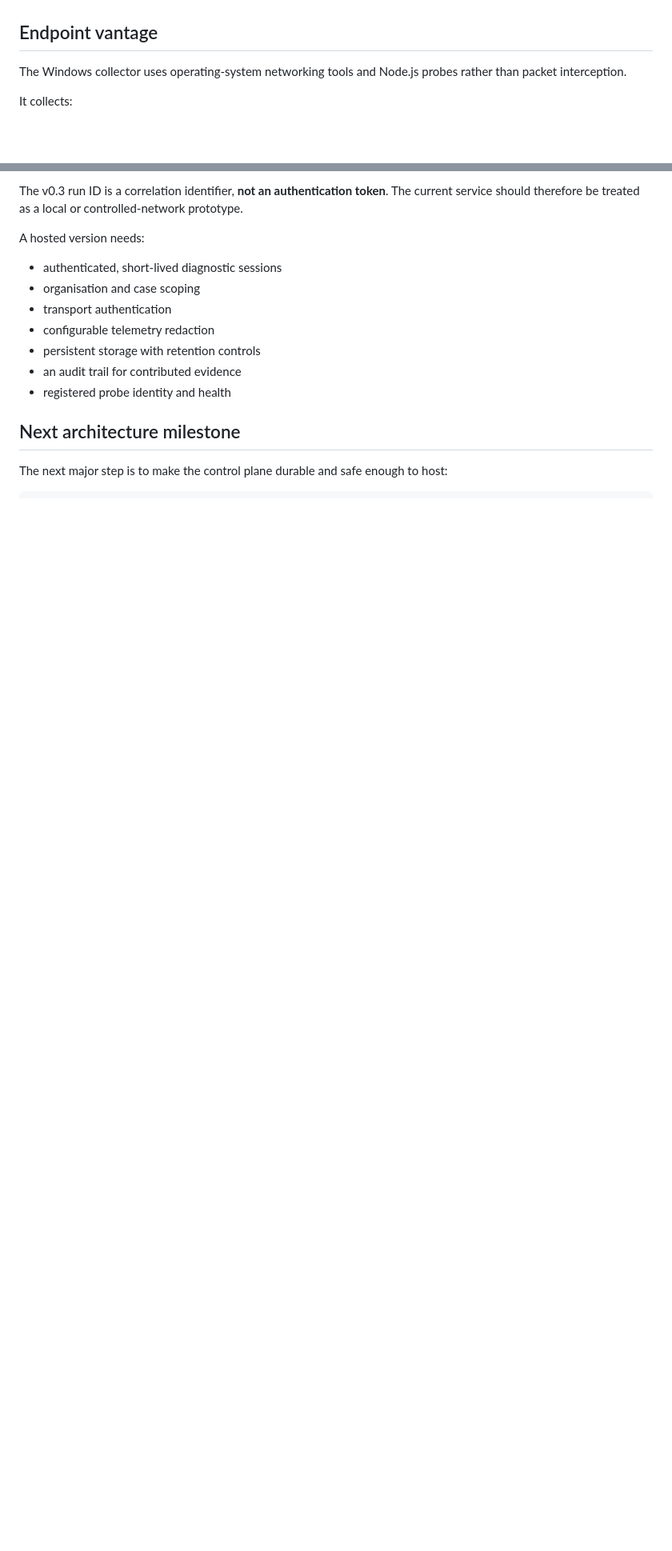
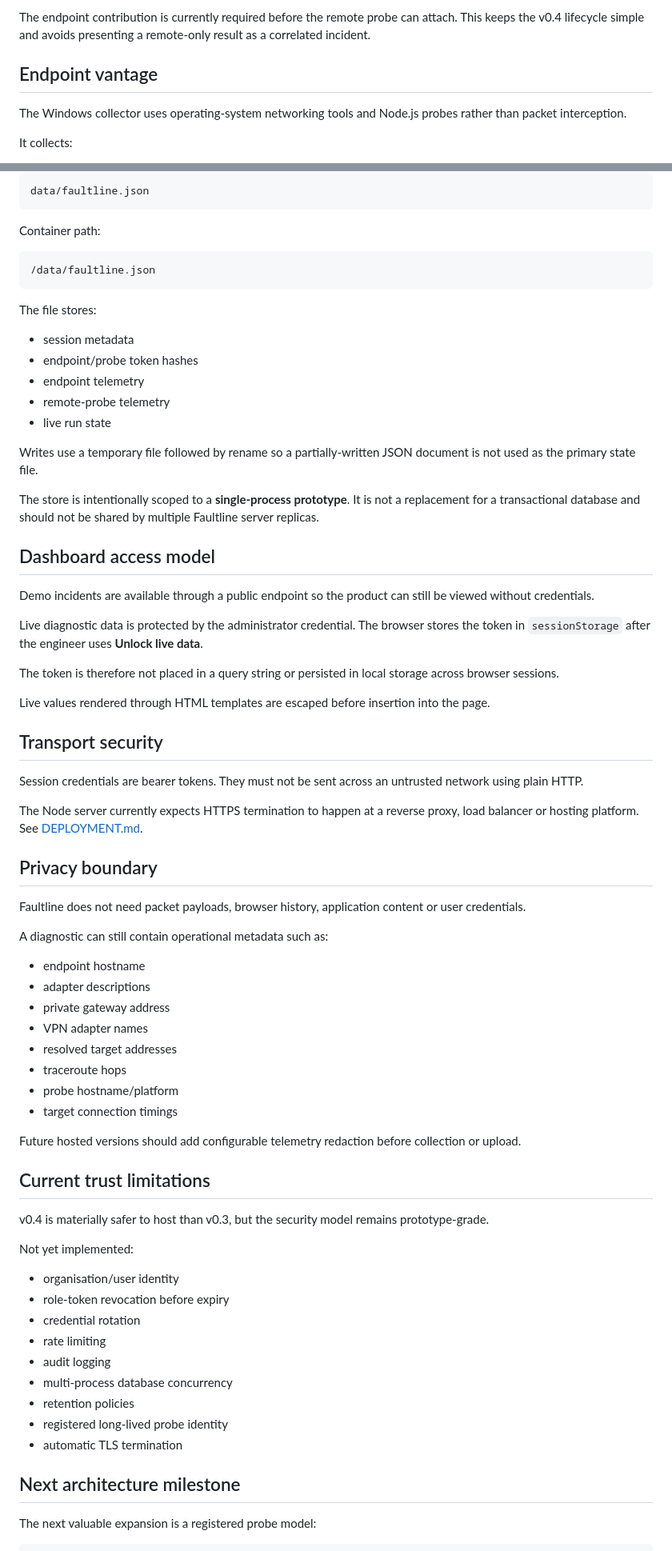
Before and after one commit to weegienamja/Faultline, a Markdown page: docs/ARCHITECTURE.md, 2 parts joined by grey strips. Shown at 80% size. GitHub-like rendering; blank space fills up the shorter version.

Commit message:
Document v0.4 control-plane architecture

````diff
--- a/docs/ARCHITECTURE.md
+++ b/docs/ARCHITECTURE.md
@@ -32,3 +90,4 @@ Live state remains in process memory in v0.3.
+The endpoint contribution is currently required before the remote probe can attach. This keeps the v0.4 lifecycle simple and avoids presenting a remote-only result as a correlated incident.
 
 ## Endpoint vantage
 
@@ -133,18 +173,77 @@ A live endpoint run can contain interface metadata, private gateway information,
 
-The v0.3 run ID is a correlation identifier, **not an authentication token**. The current service should therefore be treated as a local or controlled-network prototype.
+```text
+data/faultline.json
+```
 
-A hosted version needs:
+Container path:
 
-- authenticated, short-lived diagnostic sessions
-- organisation and case scoping
-- transport authentication
-- configurable telemetry redaction
-- persistent storage with retention controls
-- an audit trail for contributed evidence
-- registered probe identity and health
+```text
+/data/faultline.json
+```
+
+The file stores:
+
+- session metadata
+- endpoint/probe token hashes
+- endpoint telemetry
+- remote-probe telemetry
+- live run state
+
+Writes use a temporary file followed by rename so a partially-written JSON document is not used as the primary state file.
+
+The store is intentionally scoped to a **single-process prototype**. It is not a replacement for a transactional database and should not be shared by multiple Faultline server replicas.
+
+## Dashboard access model
+
+Demo incidents are available through a public endpoint so the product can still be viewed without credentials.
+
+Live diagnostic data is protected by the administrator credential. The browser stores the token in `sessionStorage` after the engineer uses **Unlock live data**.
+
+The token is therefore not placed in a query string or persisted in local storage across browser sessions.
+
+Live values rendered through HTML templates are escaped before insertion into the page.
+
+## Transport security
+
+Session credentials are bearer tokens. They must not be sent across an untrusted network using plain HTTP.
+
+The Node server currently expects HTTPS termination to happen at a reverse proxy, load balancer or hosting platform. See [DEPLOYMENT.md](DEPLOYMENT.md).
+
+## Privacy boundary
+
+Faultline does not need packet payloads, browser history, application content or user credentials.
+
+A diagnostic can still contain operational metadata such as:
+
+- endpoint hostname
+- adapter descriptions
+- private gateway address
+- VPN adapter names
+- resolved target addresses
+- traceroute hops
+- probe hostname/platform
+- target connection timings
+
+Future hosted versions should add configurable telemetry redaction before collection or upload.
+
+## Current trust limitations
+
+v0.4 is materially safer to host than v0.3, but the security model remains prototype-grade.
+
+Not yet implemented:
+
+- organisation/user identity
+- role-token revocation before expiry
+- credential rotation
+- rate limiting
+- audit logging
+- multi-process database concurrency
+- retention policies
+- registered long-lived probe identity
+- automatic TLS termination
 
 ## Next architecture milestone
 
-The next major step is to make the control plane durable and safe enough to host:
+The next valuable expansion is a registered probe model:
 
 ```text
````
Also changed, not shown: other parts of docs/ARCHITECTURE.md (+106 -60 lines).
